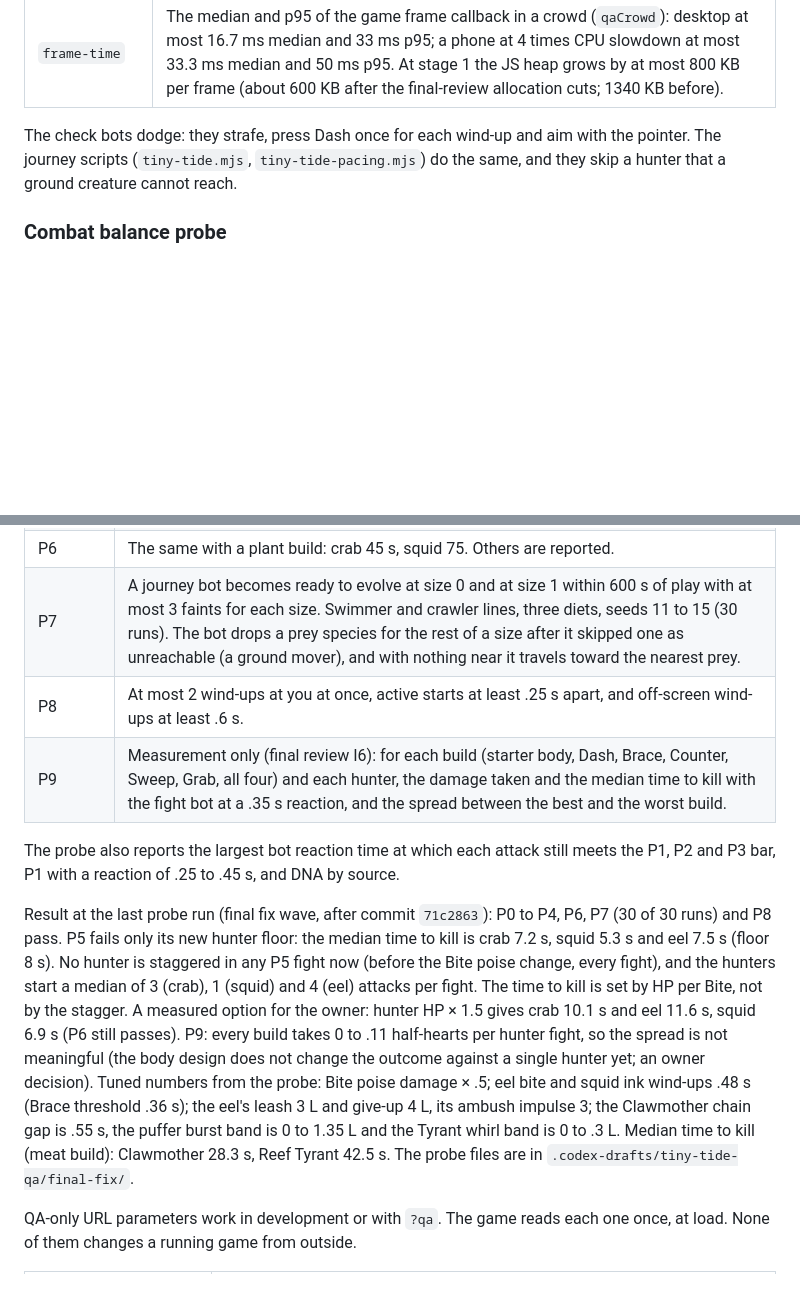
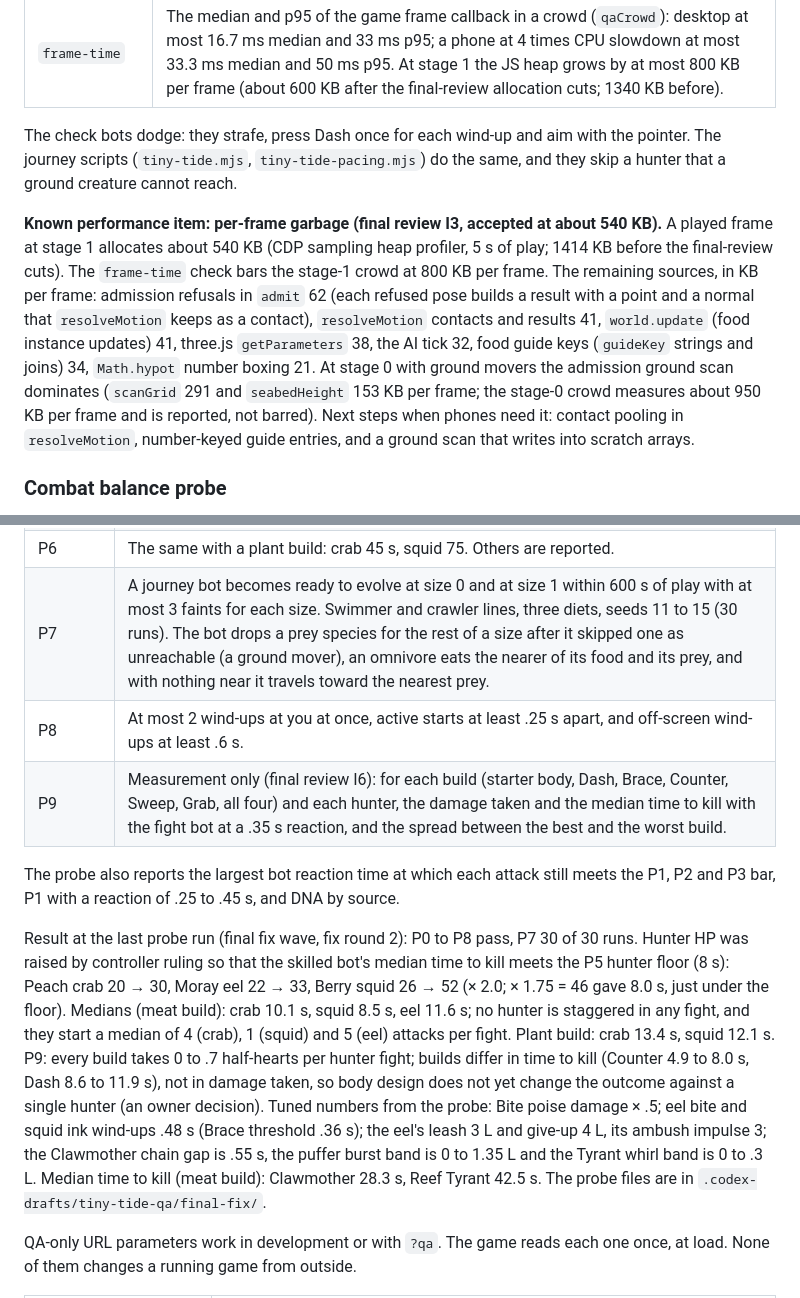
Before and after one commit to spencerrichardhenry/tiny-tide, a Markdown page: docs/TINY-TIDE.md, 2 parts joined by grey strips. Rendered like a GitHub page; blank space fills up the shorter version.

Commit message:
Tiny Tide docs: fix round 2 (hunter HP, probe results, known per-frame garbage item)
Co-Authored-By: Claude Opus 5.5 (1M context) <noreply@anthropic.com>

```diff
--- a/docs/TINY-TIDE.md
+++ b/docs/TINY-TIDE.md
@@ -934,6 +934,20 @@ The check bots dodge: they strafe, press Dash once for each wind-up and aim with
 the pointer. The journey scripts (`tiny-tide.mjs`, `tiny-tide-pacing.mjs`) do the
 same, and they skip a hunter that a ground creature cannot reach.
 
+**Known performance item: per-frame garbage (final review I3, accepted at about 540 KB).**
+A played frame at stage 1 allocates about 540 KB (CDP sampling heap profiler, 5 s
+of play; 1414 KB before the final-review cuts). The `frame-time` check bars the
+stage-1 crowd at 800 KB per frame. The remaining sources, in KB per frame: admission
+refusals in `admit` 62 (each refused pose builds a result with a point and a
+normal that `resolveMotion` keeps as a contact), `resolveMotion` contacts and
+results 41, `world.update` (food instance updates) 41, three.js
+`getParameters` 38, the AI tick 32, food guide keys (`guideKey` strings and
+joins) 34, `Math.hypot` number boxing 21. At stage 0 with ground movers the
+admission ground scan dominates (`scanGrid` 291 and `seabedHeight` 153 KB per
+frame; the stage-0 crowd measures about 950 KB per frame and is reported, not
+barred). Next steps when phones need it: contact pooling in `resolveMotion`,
+number-keyed guide entries, and a ground scan that writes into scratch arrays.
+
 ### Combat balance probe
 
 The probe plays the real simulation with bots at a fixed 1/30 s step. It is
@@ -960,7 +974,7 @@ them in parallel, one process each. Each part writes
 | P4 | Movement only. Reported, no bar. |
 | P5 | The median time to kill with a meat build: drifter 6 s, snail 8, crab 20, sardine 6, puffer 10, squid 30, eel 30, Clawmother 90, Reef Tyrant 120. A lower bar for the hunters (crab, squid, eel; final review I1): the median is at least 8 s, and the hunter starts at least one attack after its first stagger (median of the fights). |
 | P6 | The same with a plant build: crab 45 s, squid 75. Others are reported. |
-| P7 | A journey bot becomes ready to evolve at size 0 and at size 1 within 600 s of play with at most 3 faints for each size. Swimmer and crawler lines, three diets, seeds 11 to 15 (30 runs). The bot drops a prey species for the rest of a size after it skipped one as unreachable (a ground mover), and with nothing near it travels toward the nearest prey. |
+| P7 | A journey bot becomes ready to evolve at size 0 and at size 1 within 600 s of play with at most 3 faints for each size. Swimmer and crawler lines, three diets, seeds 11 to 15 (30 runs). The bot drops a prey species for the rest of a size after it skipped one as unreachable (a ground mover), an omnivore eats the nearer of its food and its prey, and with nothing near it travels toward the nearest prey. |
 | P8 | At most 2 wind-ups at you at once, active starts at least .25 s apart, and off-screen wind-ups at least .6 s. |
 | P9 | Measurement only (final review I6): for each build (starter body, Dash, Brace, Counter, Sweep, Grab, all four) and each hunter, the damage taken and the median time to kill with the fight bot at a .35 s reaction, and the spread between the best and the worst build. |
 
@@ -968,21 +982,21 @@ The probe also reports the largest bot reaction time at which each attack still
 meets the P1, P2 and P3 bar, P1 with a reaction of .25 to .45 s, and DNA by
 source.
 
-Result at the last probe run (final fix wave, after commit `71c2863`): P0 to P4, P6, P7
-(30 of 30 runs) and P8 pass. P5 fails only its new hunter floor: the median time
-to kill is crab 7.2 s, squid 5.3 s and eel 7.5 s (floor 8 s). No hunter is
-staggered in any P5 fight now (before the Bite poise change, every fight), and
-the hunters start a median of 3 (crab), 1 (squid) and 4 (eel) attacks per
-fight. The time to kill is set by HP per Bite, not by the stagger. A measured
-option for the owner: hunter HP × 1.5 gives crab 10.1 s and eel 11.6 s, squid
-6.9 s (P6 still passes). P9: every build takes 0 to .11 half-hearts per hunter
-fight, so the spread is not meaningful (the body design does not change the
-outcome against a single hunter yet; an owner decision). Tuned numbers from the
-probe: Bite poise damage × .5; eel bite and squid ink wind-ups .48 s (Brace
-threshold .36 s); the eel's leash 3 L and give-up 4 L, its ambush impulse 3;
-the Clawmother chain gap is .55 s, the puffer burst band is 0 to 1.35 L and the
-Tyrant whirl band is 0 to .3 L. Median time to kill (meat build): Clawmother
-28.3 s, Reef Tyrant 42.5 s. The probe files are in
+Result at the last probe run (final fix wave, fix round 2): P0 to P8 pass, P7 30 of
+30 runs. Hunter HP was raised by controller ruling so that the skilled bot's
+median time to kill meets the P5 hunter floor (8 s): Peach crab 20 → 30,
+Moray eel 22 → 33, Berry squid 26 → 52 (× 2.0; × 1.75 = 46 gave 8.0 s, just
+under the floor). Medians (meat build): crab 10.1 s, squid 8.5 s, eel 11.6 s;
+no hunter is staggered in any fight, and they start a median of 4 (crab), 1
+(squid) and 5 (eel) attacks per fight. Plant build: crab 13.4 s, squid 12.1 s.
+P9: every build takes 0 to .7 half-hearts per hunter fight; builds differ in
+time to kill (Counter 4.9 to 8.0 s, Dash 8.6 to 11.9 s), not in damage taken,
+so body design does not yet change the outcome against a single hunter (an
+owner decision). Tuned numbers from the probe: Bite poise damage × .5; eel bite
+and squid ink wind-ups .48 s (Brace threshold .36 s); the eel's leash 3 L and
+give-up 4 L, its ambush impulse 3; the Clawmother chain gap is .55 s, the puffer
+burst band is 0 to 1.35 L and the Tyrant whirl band is 0 to .3 L. Median time to
+kill (meat build): Clawmother 28.3 s, Reef Tyrant 42.5 s. The probe files are in
 `.codex-drafts/tiny-tide-qa/final-fix/`.
 
 QA-only URL parameters work in development or with `?qa`. The game reads each
```
Also changed, not shown: other parts of docs/TINY-TIDE.md (+4 -4 lines).
